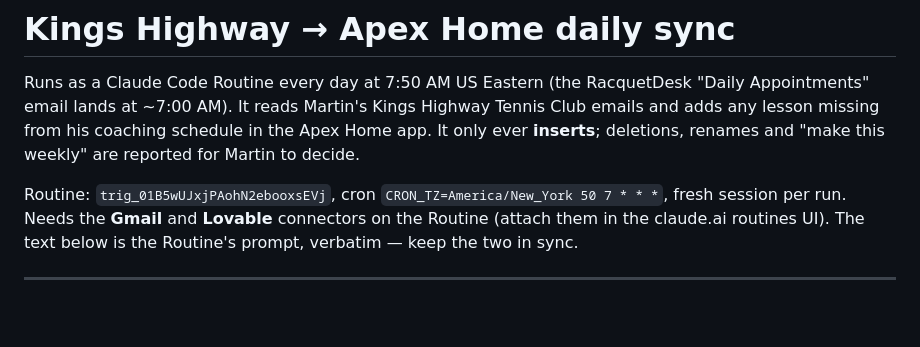
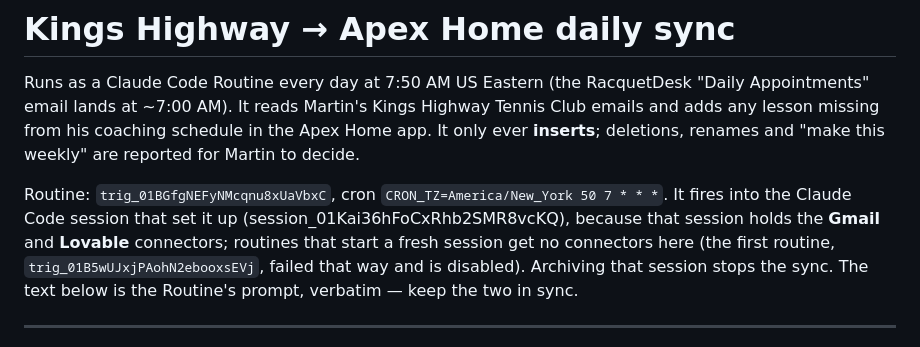
Before and after one commit to BoschCrypto/BoschVision, a Markdown page: automations/kings-highway-sync.md, the part around the change. Rendered like a GitHub page; blank space fills up the shorter version.

Commit message:
Point Kings Highway sync at the connector-holding session routine
Co-Authored-By: Claude Opus 5.5 <noreply@anthropic.com>
Claude-Session: https://claude.ai/code/session_01Kai36hFoCxRhb2SMR8vcKQ

```diff
--- a/automations/kings-highway-sync.md
+++ b/automations/kings-highway-sync.md
@@ -6,9 +6,12 @@ Kings Highway Tennis Club emails and adds any lesson missing from his
 coaching schedule in the Apex Home app. It only ever **inserts**; deletions,
 renames and "make this weekly" are reported for Martin to decide.
 
-Routine: `trig_01B5wUJxjPAohN2ebooxsEVj`, cron `CRON_TZ=America/New_York 50 7 * * *`,
-fresh session per run. Needs the **Gmail** and **Lovable** connectors on the
-Routine (attach them in the claude.ai routines UI). The text below
+Routine: `trig_01BGfgNEFyNMcqnu8xUaVbxC`, cron `CRON_TZ=America/New_York 50 7 * * *`.
+It fires into the Claude Code session that set it up (session_01Kai36hFoCxRhb2SMR8vcKQ),
+because that session holds the **Gmail** and **Lovable** connectors; routines that
+start a fresh session get no connectors here (the first routine,
+`trig_01B5wUJxjPAohN2ebooxsEVj`, failed that way and is disabled). Archiving that
+session stops the sync. The text below
 is the Routine's prompt, verbatim — keep the two in sync.
 
 ---
```
